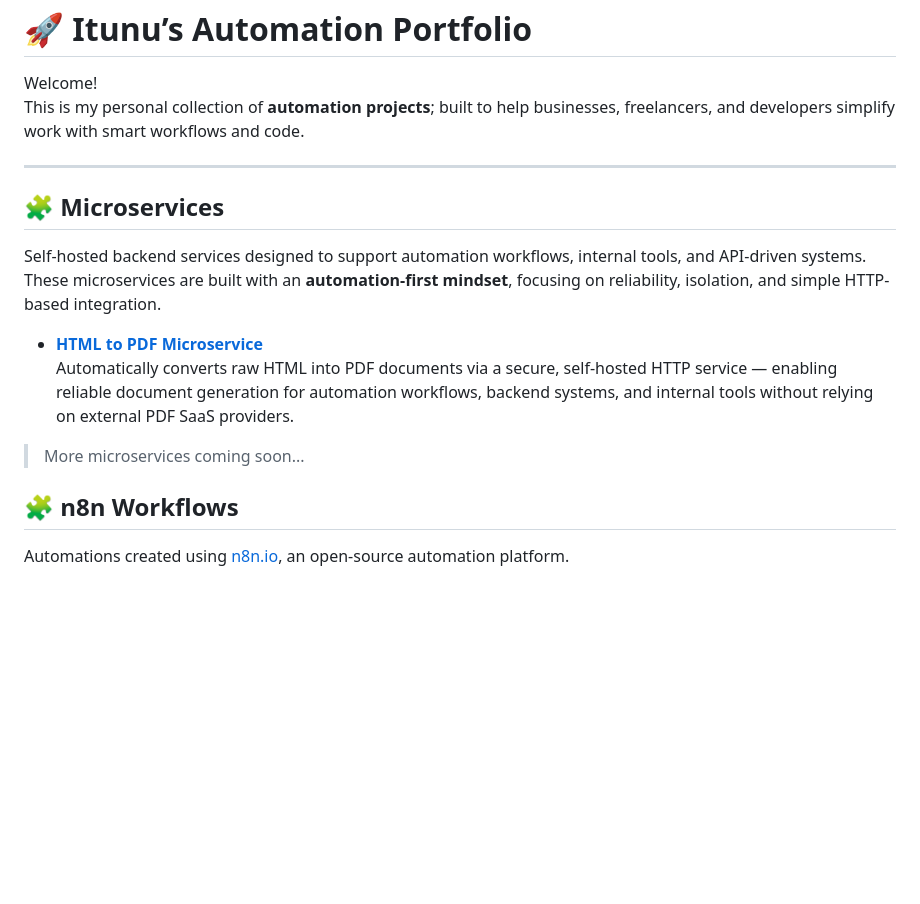
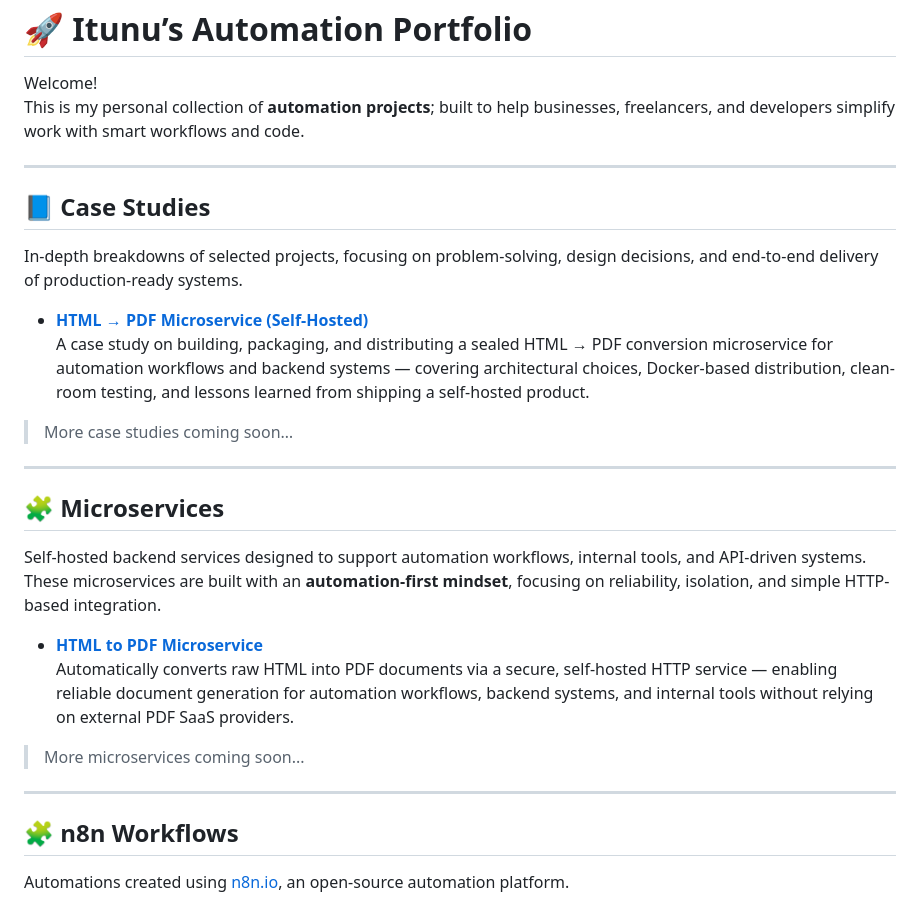
Before and after one commit to E2nuu/itunu-automation-portfolio, a Markdown page: README.md, the part around the change. Drawn GitHub-style; blank space fills up the shorter version.

```diff
--- a/README.md
+++ b/README.md
@@ -4,6 +4,15 @@ Welcome!
 This is my personal collection of **automation projects**; built to help businesses, freelancers, and developers simplify work with smart workflows and code.
 
 ---
+## 📘 Case Studies
+In-depth breakdowns of selected projects, focusing on problem-solving, design decisions, and end-to-end delivery of production-ready systems.
+
+- [**HTML → PDF Microservice (Self-Hosted)**](https://github.com/E2nuu/itunu-automation-portfolio/tree/main/case-studies)
+  A case study on building, packaging, and distributing a sealed HTML → PDF conversion microservice for automation workflows and backend systems — covering architectural choices, Docker-based distribution, clean-room testing, and lessons learned from shipping a self-hosted product.
+
+> More case studies coming soon…
+---
+
 ## 🧩 Microservices
 
 Self-hosted backend services designed to support automation workflows, internal tools, and API-driven systems.
@@ -14,7 +23,7 @@ These microservices are built with an **automation-first mindset**, focusing on
 
 > More microservices coming soon...
 
-
+---
 ## 🧩 n8n Workflows
 Automations created using [n8n.io](https://n8n.io/creators/e2nu/), an open-source automation platform.
 
```
